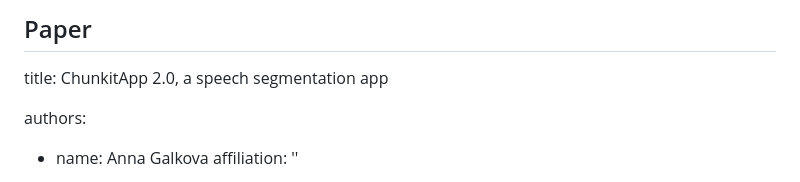
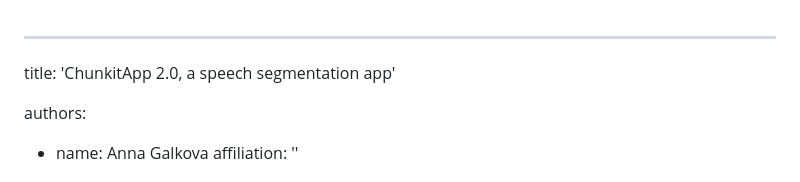
Before and after one commit to annthehuman/ChunkitApp2.0, a Markdown page: paper/paper.md, the part around the change. Drawn GitHub-style.

```diff
--- a/paper/paper.md
+++ b/paper/paper.md
@@ -1,6 +1,5 @@
-Paper
 --------------
-title: ChunkitApp 2.0, a speech segmentation app
+title: 'ChunkitApp 2.0, a speech segmentation app'
 
 authors:
   - name: Anna Galkova
```
